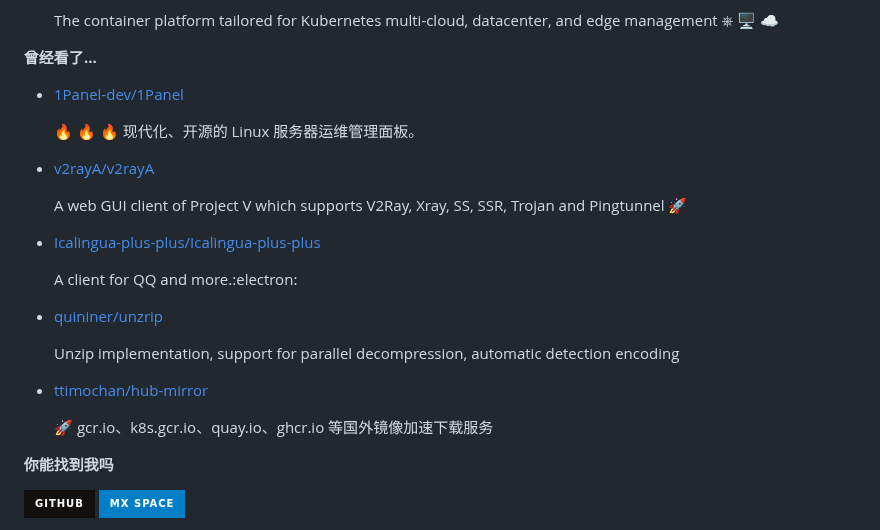
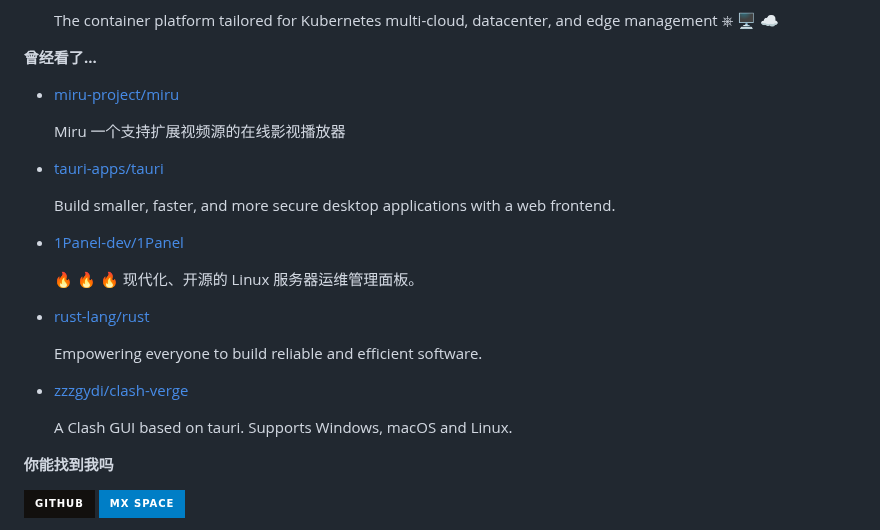
Before and after one commit to ttimochan/ttimochan, a Markdown page: readme.md, the part around one of its changes. Rendered like a GitHub page; badges without logos.

```diff
--- a/readme.md
+++ b/readme.md
@@ -36,7 +36,7 @@
 
 **曾经看了...**
 
-<ul><li><a href=https://github.com/1Panel-dev/1Panel>1Panel-dev/1Panel</a><p>🔥 🔥 🔥 现代化、开源的 Linux 服务器运维管理面板。</p></li><li><a href=https://github.com/v2rayA/v2rayA>v2rayA/v2rayA</a><p>A web GUI client of Project V which supports V2Ray, Xray, SS, SSR, Trojan and Pingtunnel 🚀</p></li><li><a href=https://github.com/Icalingua-plus-plus/Icalingua-plus-plus>Icalingua-plus-plus/Icalingua-plus-plus</a><p>A client for QQ and more.:electron:</p></li><li><a href=https://github.com/quininer/unzrip>quininer/unzrip</a><p>Unzip implementation, support for parallel decompression, automatic detection encoding</p></li><li><a href=https://github.com/ttimochan/hub-mirror>ttimochan/hub-mirror</a><p>🚀 gcr.io、k8s.gcr.io、quay.io、ghcr.io 等国外镜像加速下载服务</p></li></ul>
+<ul><li><a href=https://github.com/miru-project/miru>miru-project/miru</a><p>Miru 一个支持扩展视频源的在线影视播放器</p></li><li><a href=https://github.com/tauri-apps/tauri>tauri-apps/tauri</a><p>Build smaller, faster, and more secure desktop applications with a web frontend.</p></li><li><a href=https://github.com/1Panel-dev/1Panel>1Panel-dev/1Panel</a><p>🔥 🔥 🔥 现代化、开源的 Linux 服务器运维管理面板。</p></li><li><a href=https://github.com/rust-lang/rust>rust-lang/rust</a><p>Empowering everyone to build reliable and efficient software.</p></li><li><a href=https://github.com/zzzgydi/clash-verge>zzzgydi/clash-verge</a><p>A Clash GUI based on tauri. Supports Windows, macOS and Linux.</p></li></ul>
 
 **你能找到我吗**
 
```
Also changed, not shown: other parts of readme.md (+1 -1 lines).
